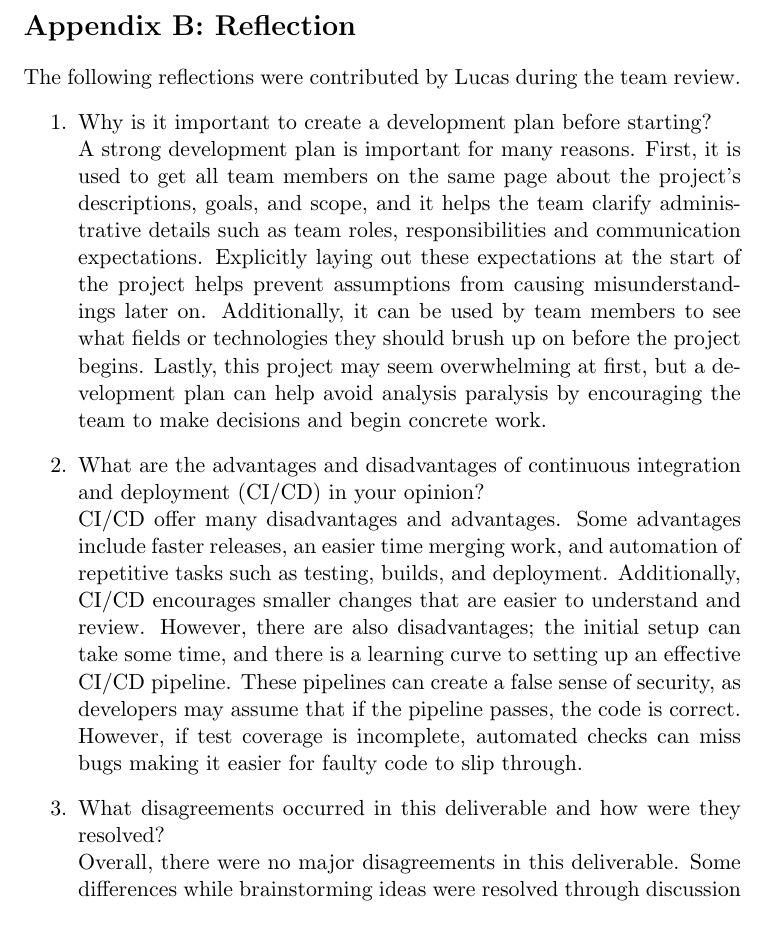
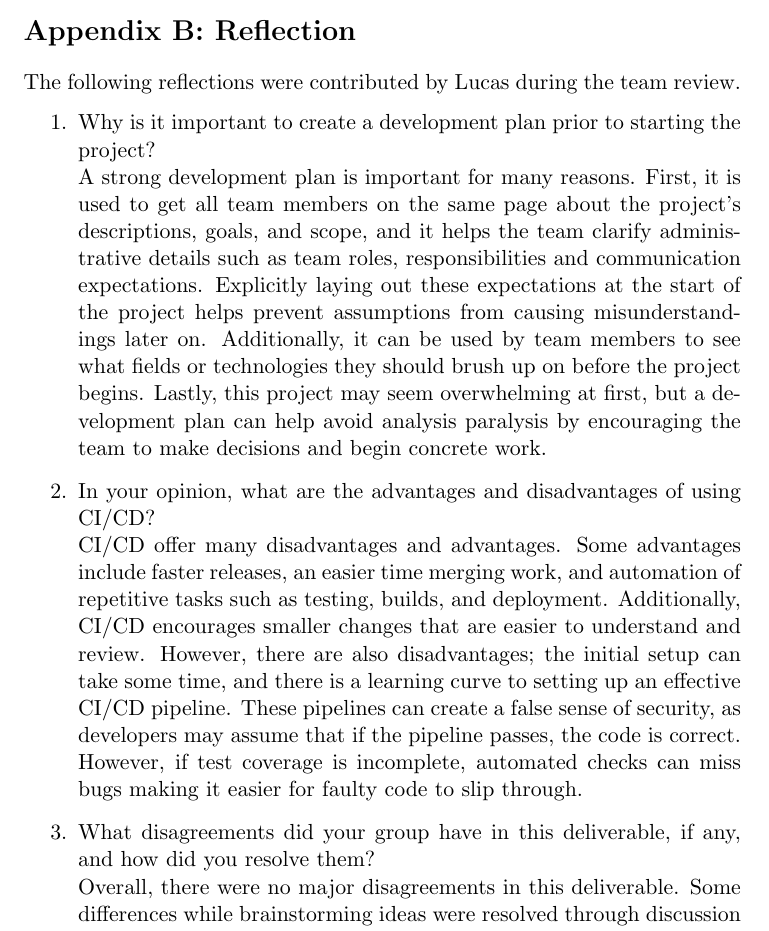
Before and after one commit to NaturalControl/natural-control, a LaTeX document (docs/DevelopmentPlan/DevelopmentPlan.tex): part of page 15 of 18, cut so that both start at the same text. Compiled offline with pdfLaTeX; a LaTeX package or settings file that is missing is left out.

Commit message:
Part of TA feedback #40: restore the template reflection questions
Use the course template's reflection questions word for word in the Problem
Statement and Development Plan. Answers are unchanged; the Problem Statement
answer on capstone scope suitability is left to its author.

```diff
--- a/docs/DevelopmentPlan/DevelopmentPlan.tex
+++ b/docs/DevelopmentPlan/DevelopmentPlan.tex
@@ -465,7 +465,7 @@ remains responsible for the submitted work.
 \section*{Appendix B: Reflection}
 The following reflections were contributed by Lucas during the team review.
 \begin{enumerate}
-\item Why is it important to create a development plan before starting?
+\item Why is it important to create a development plan prior to starting the project?
 \\A strong development plan is important for many reasons. First, it is used to get all team members on the same
 page about the project's descriptions, goals, and scope, and it helps the team clarify administrative details
 such as team roles, responsibilities and communication expectations. Explicitly laying out these expectations at the start
@@ -474,7 +474,7 @@ team members to see what fields or technologies they should brush up on before t
 may seem overwhelming at first, but a development plan can help avoid analysis paralysis by encouraging the team to make
 decisions and begin concrete work.
 
-\item What are the advantages and disadvantages of continuous integration and deployment (CI/CD) in your opinion?
+\item In your opinion, what are the advantages and disadvantages of using CI/CD?
 \\CI/CD offer many disadvantages and advantages. Some advantages include faster releases, an easier time merging work,
 and automation of repetitive tasks such as testing, builds, and deployment. Additionally, CI/CD encourages smaller changes
 that are easier to understand and review. However, there are also disadvantages; the initial setup can take some time,
@@ -482,7 +482,7 @@ and there is a learning curve to setting up an effective CI/CD pipeline. These p
 as developers may assume that if the pipeline passes, the code is correct. However, if test coverage is incomplete, automated
 checks can miss bugs making it easier for faulty code to slip through.
 
-\item What disagreements occurred in this deliverable and how were they resolved?
+\item What disagreements did your group have in this deliverable, if any, and how did you resolve them?
 \\Overall, there were no major disagreements in this deliverable. Some differences while brainstorming ideas were
 resolved through discussion and compromise. There was a minor concern over the uneven distribution of work for this deliverable.
 For future deliverables, the team will divide work more clearly beforehand and follow the expectations laid out in this document.
```
Also changed, not shown: docs/ProblemStatementAndGoals/ProblemStatement.tex (+2 -2 lines).
